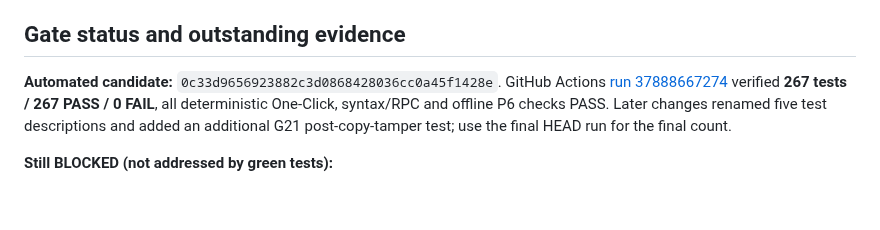
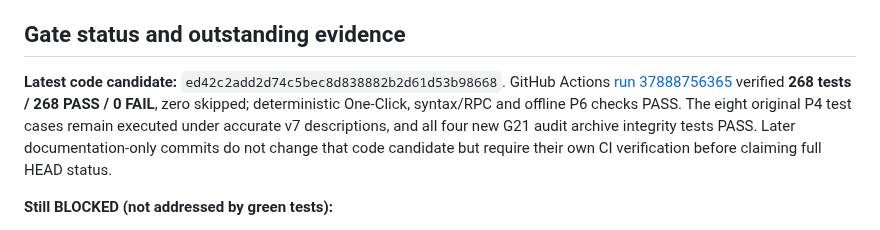
Before and after one commit to 9GotStory/smart-srrt, a Markdown page: docs/integration/p4-v7-governance-reconciliation-2026-10-09.md, the part around the change. Rendered like a GitHub page; blank space fills up the shorter version.

Commit message:
docs(integration): pin verified 268/268 P4 candidate and keep review gate HOLD

```diff
--- a/docs/integration/p4-v7-governance-reconciliation-2026-10-09.md
+++ b/docs/integration/p4-v7-governance-reconciliation-2026-10-09.md
@@ -60,7 +60,7 @@ Existing G11, G21, G24 and G29 suites remain intact, including long-running audi
 
 ## Gate status and outstanding evidence
 
-**Automated candidate:** `0c33d9656923882c3d0868428036cc0a45f1428e`. GitHub Actions [run 37888667274](https://github.com/9GotStory/smart-srrt/actions/runs/37888667274) verified **267 tests / 267 PASS / 0 FAIL**, all deterministic One-Click, syntax/RPC and offline P6 checks PASS. Later changes renamed five test descriptions and added an additional G21 post-copy-tamper test; use the final HEAD run for the final count.
+**Latest code candidate:** `ed42c2add2d74c5bec8d838882b2d61d53b98668`. GitHub Actions [run 37888756365](https://github.com/9GotStory/smart-srrt/actions/runs/37888756365) verified **268 tests / 268 PASS / 0 FAIL**, zero skipped; deterministic One-Click, syntax/RPC and offline P6 checks PASS. The eight original P4 test cases remain executed under accurate v7 descriptions, and all four new G21 audit archive integrity tests PASS. Later documentation-only commits do not change that code candidate but require their own CI verification before claiming full HEAD status.
 
 **Still BLOCKED (not addressed by green tests):**
 - No endorsed P4 44-column source snapshot manifest, historical date normalization or dual-read mapping.
```
